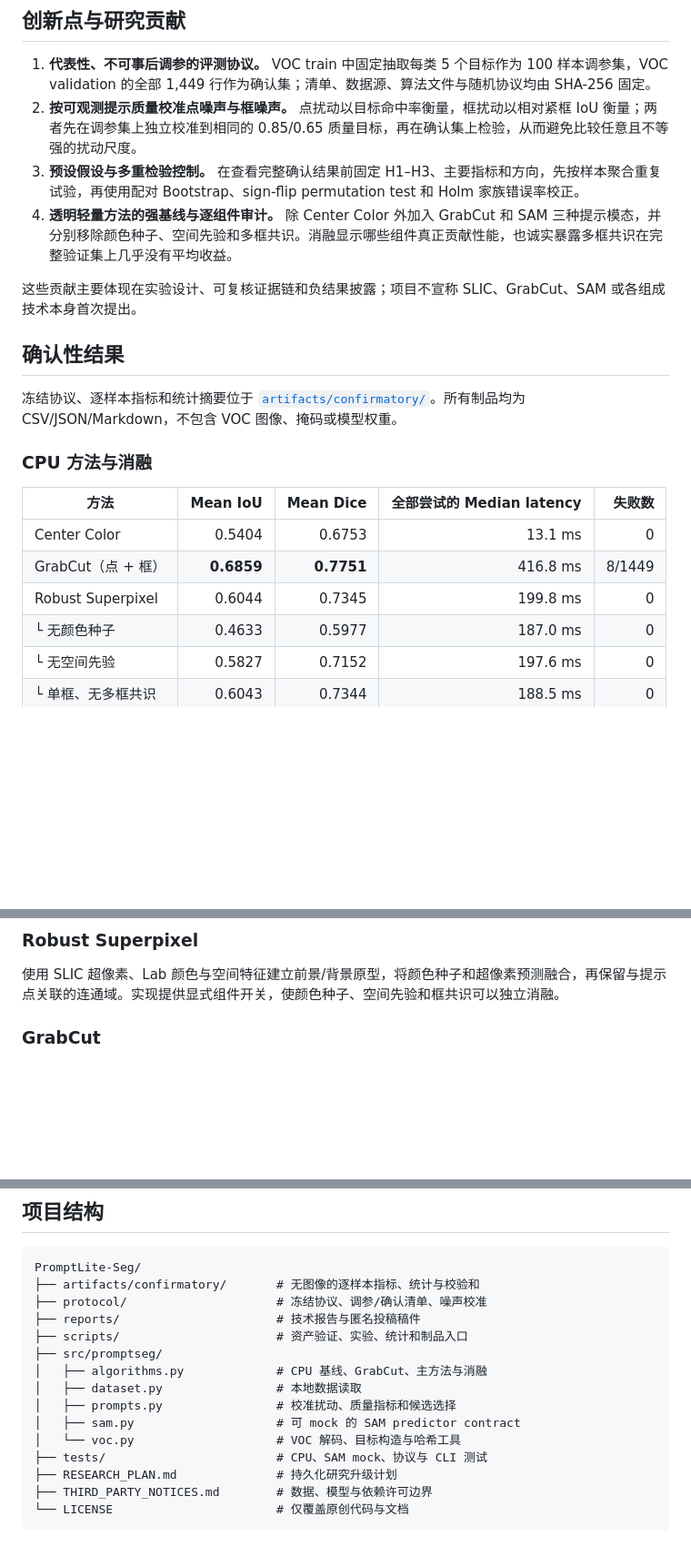
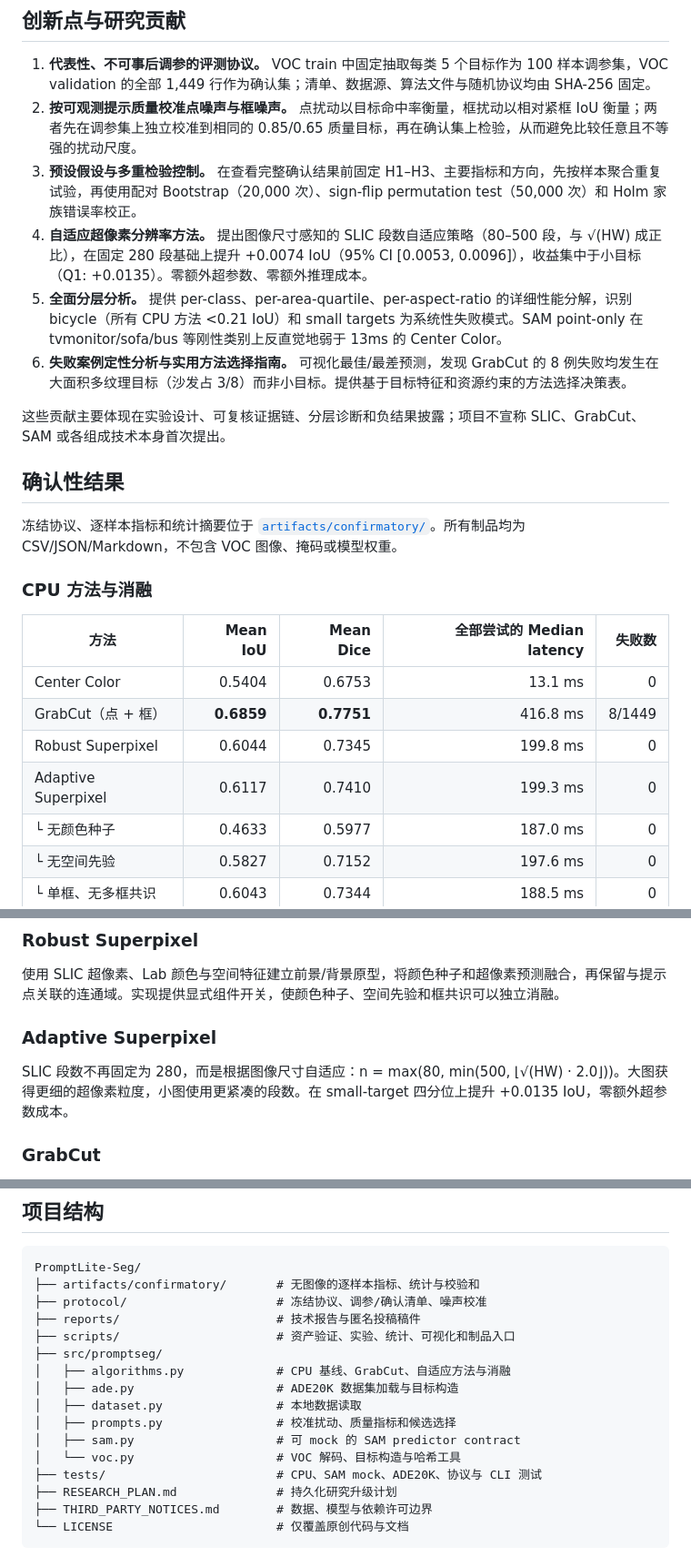
Before and after one commit to ZhouYinLong-lab/PromptLite-Seg, a Markdown page: README.md, 3 parts joined by grey strips. Shown at 91% size. GitHub-like rendering; blank space fills up the shorter version.

Commit message:
docs: document expanded evaluation and contributions

```diff
--- a/README.md
+++ b/README.md
@@ -17,10 +17,12 @@ PromptLite-Seg 是南京大学 2026 春《人工智能导论》方向 7“零样
 
 1. **代表性、不可事后调参的评测协议。** VOC train 中固定抽取每类 5 个目标作为 100 样本调参集，VOC validation 的全部 1,449 行作为确认集；清单、数据源、算法文件与随机协议均由 SHA-256 固定。
 2. **按可观测提示质量校准点噪声与框噪声。** 点扰动以目标命中率衡量，框扰动以相对紧框 IoU 衡量；两者先在调参集上独立校准到相同的 0.85/0.65 质量目标，再在确认集上检验，从而避免比较任意且不等强的扰动尺度。
-3. **预设假设与多重检验控制。** 在查看完整确认结果前固定 H1–H3、主要指标和方向，先按样本聚合重复试验，再使用配对 Bootstrap、sign-flip permutation test 和 Holm 家族错误率校正。
-4. **透明轻量方法的强基线与逐组件审计。** 除 Center Color 外加入 GrabCut 和 SAM 三种提示模态，并分别移除颜色种子、空间先验和多框共识。消融显示哪些组件真正贡献性能，也诚实暴露多框共识在完整验证集上几乎没有平均收益。
+3. **预设假设与多重检验控制。** 在查看完整确认结果前固定 H1–H3、主要指标和方向，先按样本聚合重复试验，再使用配对 Bootstrap（20,000 次）、sign-flip permutation test（50,000 次）和 Holm 家族错误率校正。
+4. **自适应超像素分辨率方法。** 提出图像尺寸感知的 SLIC 段数自适应策略（80–500 段，与 √(HW) 成正比），在固定 280 段基础上提升 +0.0074 IoU（95% CI [0.0053, 0.0096]），收益集中于小目标（Q1: +0.0135）。零额外超参数、零额外推理成本。
+5. **全面分层分析。** 提供 per-class、per-area-quartile、per-aspect-ratio 的详细性能分解，识别 bicycle（所有 CPU 方法 <0.21 IoU）和 small targets 为系统性失败模式。SAM point-only 在 tvmonitor/sofa/bus 等刚性类别上反直觉地弱于 13ms 的 Center Color。
+6. **失败案例定性分析与实用方法选择指南。** 可视化最佳/最差预测，发现 GrabCut 的 8 例失败均发生在大面积多纹理目标（沙发占 3/8）而非小目标。提供基于目标特征和资源约束的方法选择决策表。
 
-这些贡献主要体现在实验设计、可复核证据链和负结果披露；项目不宣称 SLIC、GrabCut、SAM 或各组成技术本身首次提出。
+这些贡献主要体现在实验设计、可复核证据链、分层诊断和负结果披露；项目不宣称 SLIC、GrabCut、SAM 或各组成技术本身首次提出。
 
 ## 确认性结果
 
@@ -33,6 +35,7 @@ PromptLite-Seg 是南京大学 2026 春《人工智能导论》方向 7“零样
 | Center Color | 0.5404 | 0.6753 | 13.1 ms | 0 |
 | GrabCut（点 + 框） | **0.6859** | **0.7751** | 416.8 ms | 8/1449 |
 | Robust Superpixel | 0.6044 | 0.7345 | 199.8 ms | 0 |
+| Adaptive Superpixel | 0.6117 | 0.7410 | 199.3 ms | 0 |
 | └ 无颜色种子 | 0.4633 | 0.5977 | 187.0 ms | 0 |
 | └ 无空间先验 | 0.5827 | 0.7152 | 197.6 ms | 0 |
 | └ 单框、无多框共识 | 0.6043 | 0.7344 | 188.5 ms | 0 |
@@ -68,6 +71,10 @@ Oracle 多候选结果只作为候选集合的描述性上界，不参与可部
 ### Robust Superpixel
 
 使用 SLIC 超像素、Lab 颜色与空间特征建立前景/背景原型，将颜色种子和超像素预测融合，再保留与提示点关联的连通域。实现提供显式组件开关，使颜色种子、空间先验和框共识可以独立消融。
+
+### Adaptive Superpixel
+
+SLIC 段数不再固定为 280，而是根据图像尺寸自适应：n = max(80, min(500, ⌊√(HW) · 2.0⌋))。大图获得更细的超像素粒度，小图使用更紧凑的段数。在 small-target 四分位上提升 +0.0135 IoU，零额外超参数成本。
 
 ### GrabCut
 
@@ -154,14 +161,15 @@ PromptLite-Seg/
 ├── artifacts/confirmatory/       # 无图像的逐样本指标、统计与校验和
 ├── protocol/                     # 冻结协议、调参/确认清单、噪声校准
 ├── reports/                      # 技术报告与匿名投稿稿件
-├── scripts/                      # 资产验证、实验、统计和制品入口
+├── scripts/                      # 资产验证、实验、统计、可视化和制品入口
 ├── src/promptseg/
-│   ├── algorithms.py             # CPU 基线、GrabCut、主方法与消融
+│   ├── algorithms.py             # CPU 基线、GrabCut、自适应方法与消融
+│   ├── ade.py                    # ADE20K 数据集加载与目标构造
 │   ├── dataset.py                # 本地数据读取
 │   ├── prompts.py                # 校准扰动、质量指标和候选选择
 │   ├── sam.py                    # 可 mock 的 SAM predictor contract
 │   └── voc.py                    # VOC 解码、目标构造与哈希工具
-├── tests/                        # CPU、SAM mock、协议与 CLI 测试
+├── tests/                        # CPU、SAM mock、ADE20K、协议与 CLI 测试
 ├── RESEARCH_PLAN.md              # 持久化研究升级计划
 ├── THIRD_PARTY_NOTICES.md        # 数据、模型与依赖许可边界
 └── LICENSE                       # 仅覆盖原创代码与文档
```
